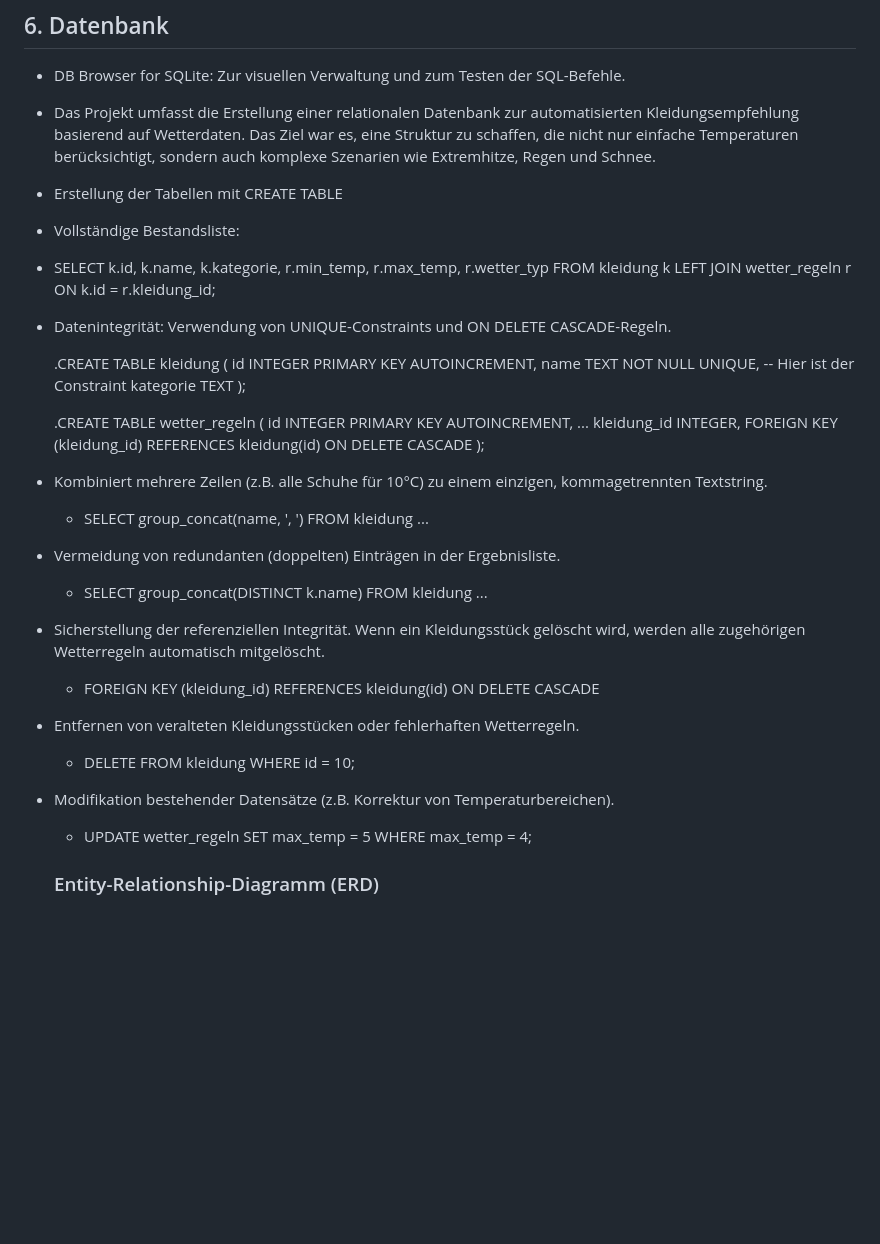
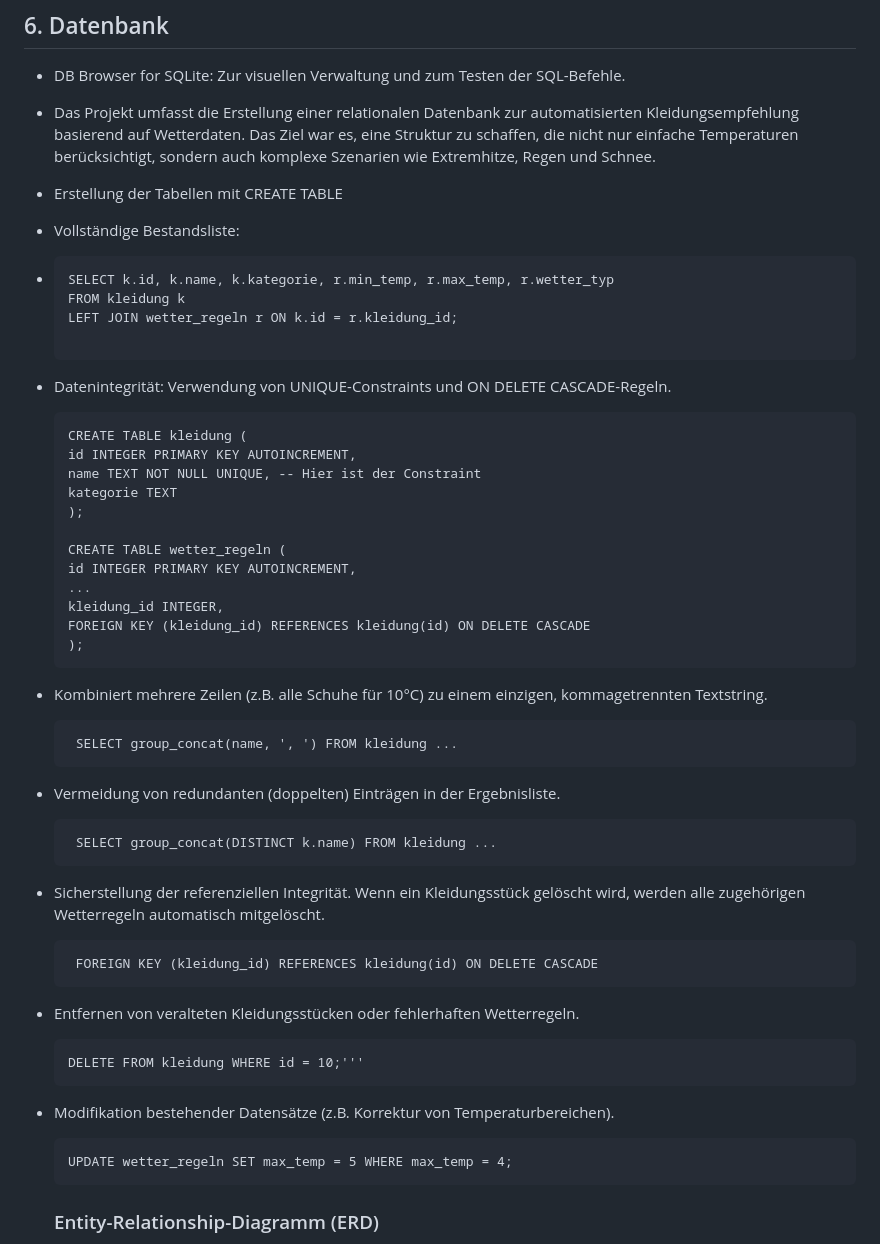
Before and after one commit to kseniia-koverska/weather_ranger, a Markdown page: docs/dokumentation.md, the part around the change. Drawn GitHub-style; blank space fills up the shorter version.

Commit message:
Revise SQL queries and improve documentation clarity
Updated SQL examples and corrected formatting in documentation.

`````diff
--- a/docs/dokumentation.md
+++ b/docs/dokumentation.md
@@ -113,35 +113,44 @@ Dieses Diagramm visualisiert die Schritte und Entscheidungen, die automatisch vo
 - Das Projekt umfasst die Erstellung einer relationalen Datenbank zur automatisierten Kleidungsempfehlung basierend auf Wetterdaten. Das Ziel war es, eine Struktur zu schaffen, die nicht nur einfache Temperaturen berücksichtigt, sondern auch komplexe Szenarien wie Extremhitze, Regen und Schnee.
 - Erstellung der Tabellen mit CREATE TABLE
 - Vollständige Bestandsliste:
-- SELECT k.id, k.name, k.kategorie, r.min_temp, r.max_temp, r.wetter_typ
+-
+  ````
+  SELECT k.id, k.name, k.kategorie, r.min_temp, r.max_temp, r.wetter_typ
   FROM kleidung k
   LEFT JOIN wetter_regeln r ON k.id = r.kleidung_id;
 
 - Datenintegrität: Verwendung von UNIQUE-Constraints und ON DELETE CASCADE-Regeln.
+  ```
+  CREATE TABLE kleidung (
+  id INTEGER PRIMARY KEY AUTOINCREMENT,
+  name TEXT NOT NULL UNIQUE, -- Hier ist der Constraint
+  kategorie TEXT
+  );
 
-  .CREATE TABLE kleidung (
-    id INTEGER PRIMARY KEY AUTOINCREMENT,
-    name TEXT NOT NULL UNIQUE, -- Hier ist der Constraint
-    kategorie TEXT
-   );
-
-  .CREATE TABLE wetter_regeln (
-    id INTEGER PRIMARY KEY AUTOINCREMENT,
-    ...
-    kleidung_id INTEGER,
-    FOREIGN KEY (kleidung_id) REFERENCES kleidung(id) ON DELETE CASCADE
-   );
+  CREATE TABLE wetter_regeln (
+  id INTEGER PRIMARY KEY AUTOINCREMENT,
+  ...
+  kleidung_id INTEGER,
+  FOREIGN KEY (kleidung_id) REFERENCES kleidung(id) ON DELETE CASCADE
+  );
+  ```
 
 - Kombiniert mehrere Zeilen (z.B. alle Schuhe für 10°C) zu einem einzigen, kommagetrennten Textstring.
-   - SELECT group_concat(name, ', ') FROM kleidung ...
+  ```
+   SELECT group_concat(name, ', ') FROM kleidung ...
 - Vermeidung von redundanten (doppelten) Einträgen in der Ergebnisliste.
-   - SELECT group_concat(DISTINCT k.name) FROM kleidung ...
+  ```
+   SELECT group_concat(DISTINCT k.name) FROM kleidung ...
 - Sicherstellung der referenziellen Integrität. Wenn ein Kleidungsstück gelöscht wird, werden alle zugehörigen Wetterregeln automatisch mitgelöscht.
-   - FOREIGN KEY (kleidung_id) REFERENCES kleidung(id) ON DELETE CASCADE
+  ```
+   FOREIGN KEY (kleidung_id) REFERENCES kleidung(id) ON DELETE CASCADE
 - Entfernen von veralteten Kleidungsstücken oder fehlerhaften Wetterregeln.
-    - DELETE FROM kleidung WHERE id = 10;
+  ```
+  DELETE FROM kleidung WHERE id = 10;'''
 - Modifikation bestehender Datensätze (z.B. Korrektur von Temperaturbereichen).
-    - UPDATE wetter_regeln SET max_temp = 5 WHERE max_temp = 4;
+   ```
+   UPDATE wetter_regeln SET max_temp = 5 WHERE max_temp = 4;
+   ````
 
 
    ### Entity-Relationship-Diagramm (ERD)
`````
